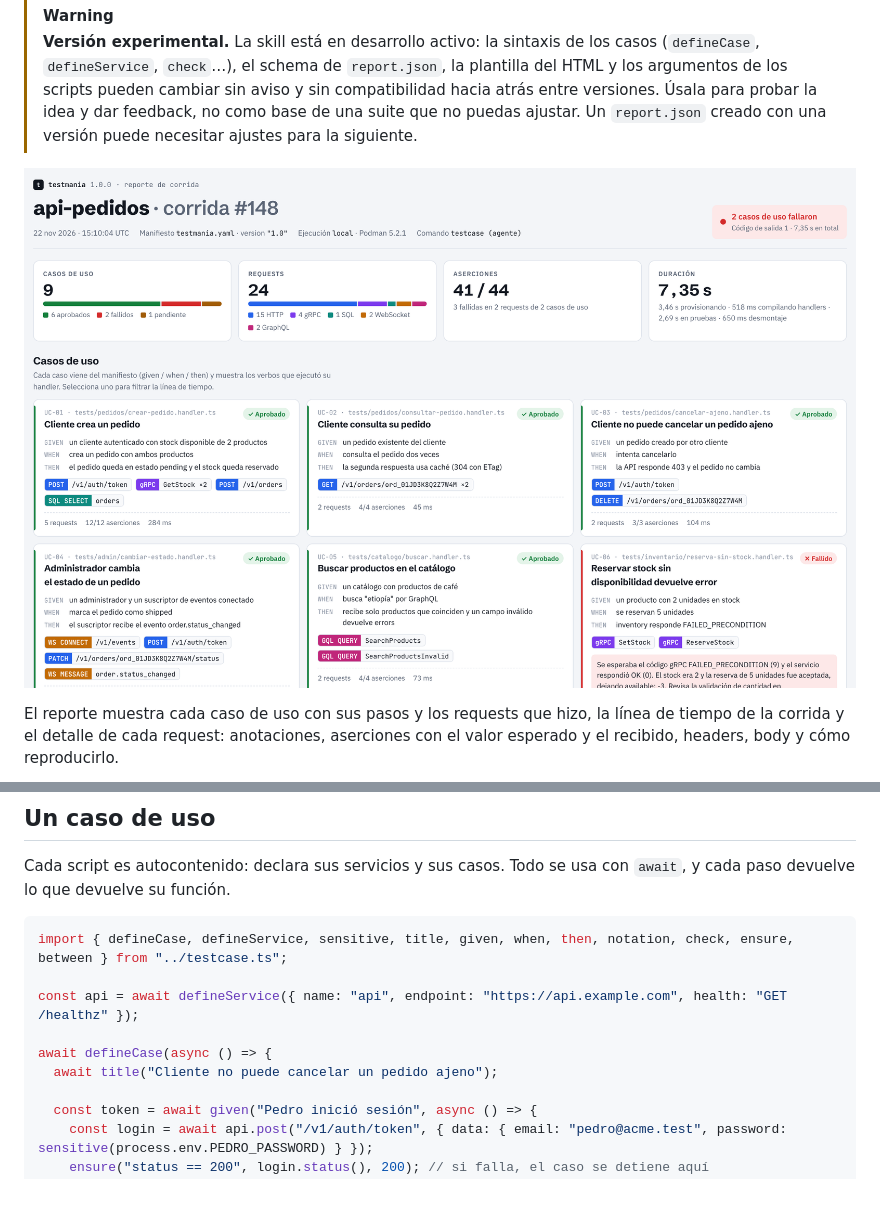
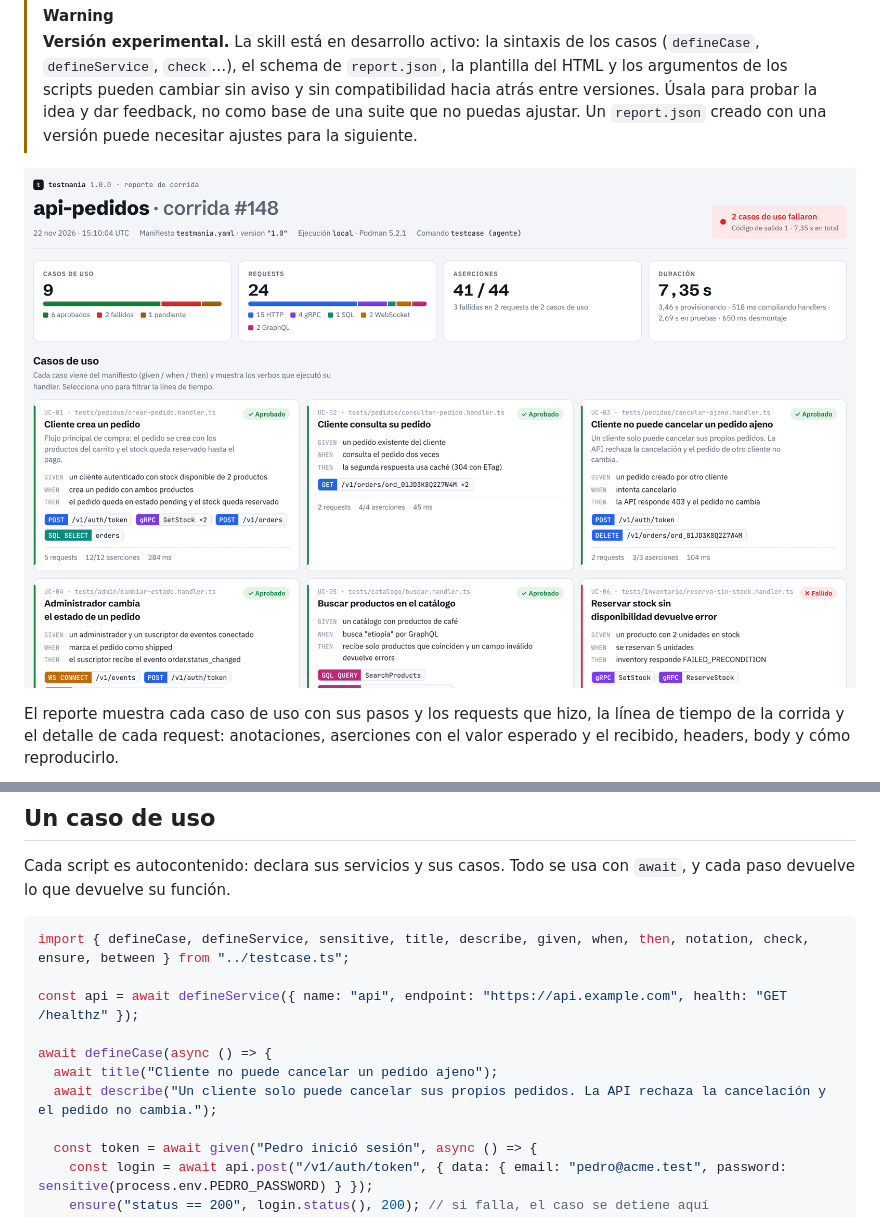
Before and after one commit to JonDotsoy/testcase, a Markdown page: README.md, 2 parts joined by grey strips. Rendered like a GitHub page; pictures changed too: docs/report-overview.png; blank space fills up the shorter version.

````diff
--- a/README.md
+++ b/README.md
@@ -45,12 +45,13 @@ persona: describe los casos
 Cada script es autocontenido: declara sus servicios y sus casos. Todo se usa con `await`, y cada paso devuelve lo que devuelve su función.
 
 ```ts
-import { defineCase, defineService, sensitive, title, given, when, then, notation, check, ensure, between } from "../testcase.ts";
+import { defineCase, defineService, sensitive, title, describe, given, when, then, notation, check, ensure, between } from "../testcase.ts";
 
 const api = await defineService({ name: "api", endpoint: "https://api.example.com", health: "GET /healthz" });
 
 await defineCase(async () => {
   await title("Cliente no puede cancelar un pedido ajeno");
+  await describe("Un cliente solo puede cancelar sus propios pedidos. La API rechaza la cancelación y el pedido no cambia.");
 
   const token = await given("Pedro inició sesión", async () => {
     const login = await api.post("/v1/auth/token", { data: { email: "pedro@acme.test", password: sensitive(process.env.PEDRO_PASSWORD) } });
````
Also changed, not shown: testcase/SKILL.md (+4 -2 lines), testcase/references/report-schema.md (+5 -0 lines), docs/report-timeline.png, 8 other files.
